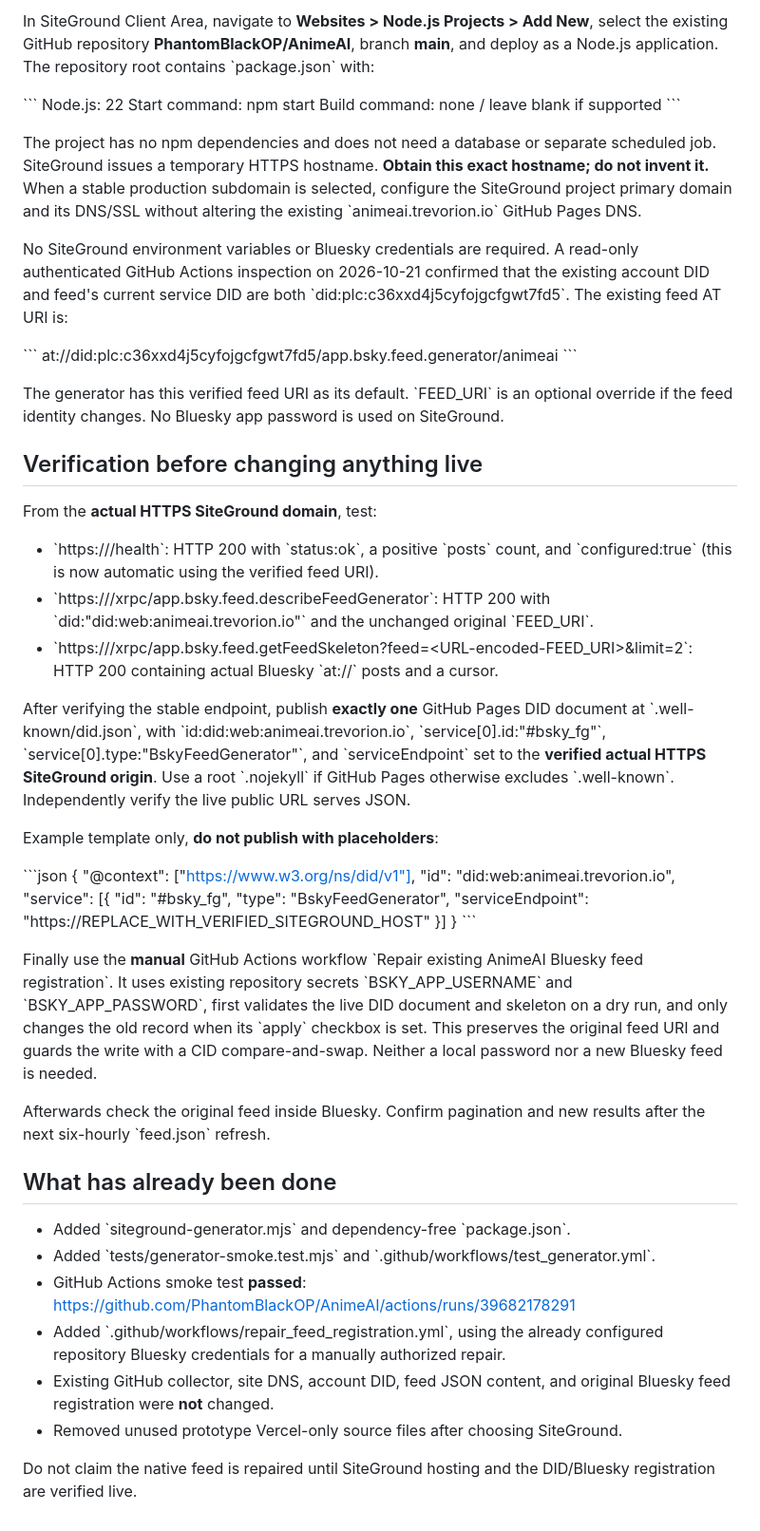
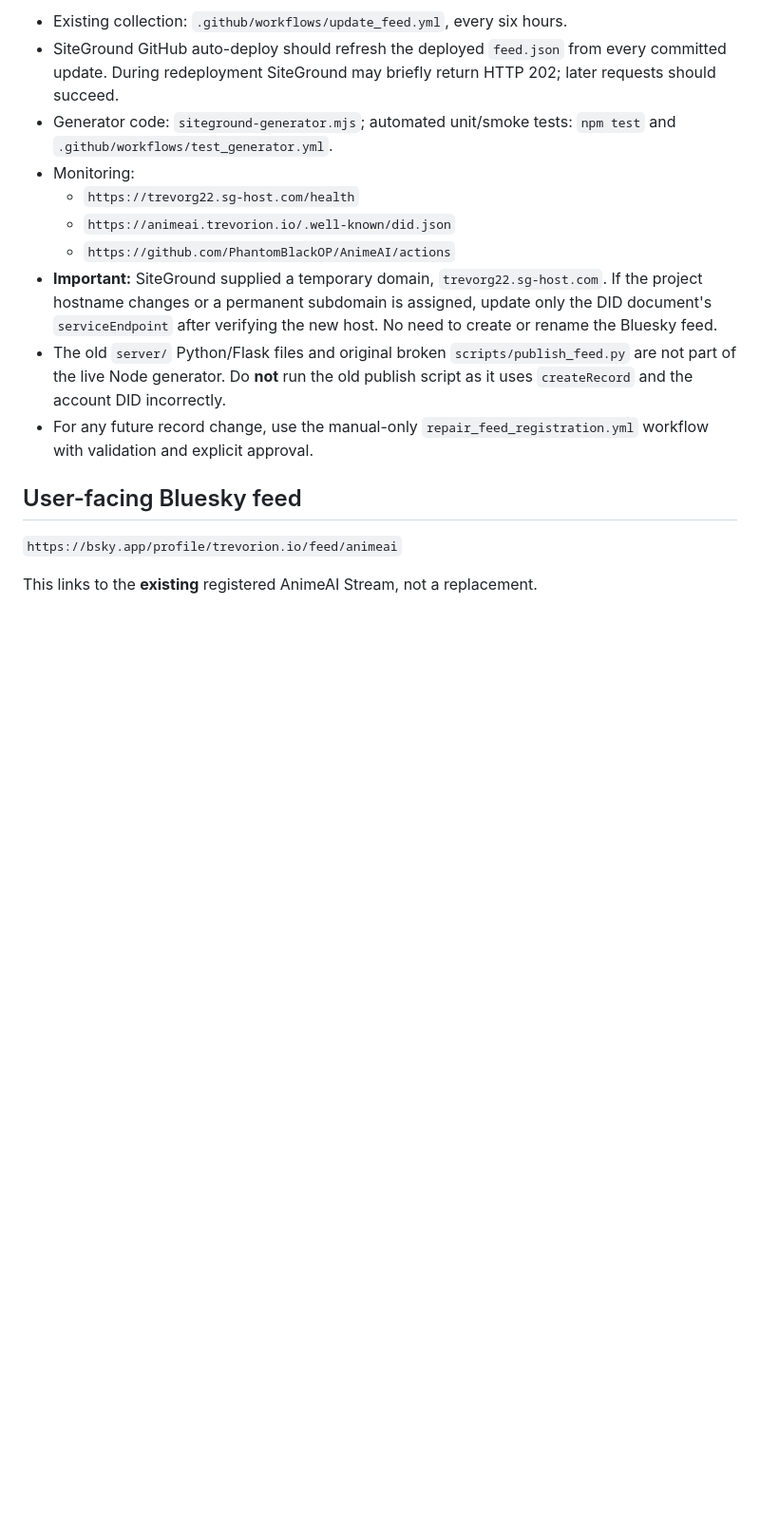
Before and after one commit to PhantomBlackOP/AnimeAI, a Markdown page: docs/GENERATOR-RECOVERY.md, the part around one of its changes. Shown at 95% size. Rendered like a GitHub page; blank space fills up the shorter version.

Commit message:
Document completed SiteGround AnimeAI feed restoration and verified Bluesky AppView

```diff
--- a/docs/GENERATOR-RECOVERY.md
+++ b/docs/GENERATOR-RECOVERY.md
@@ -21,57 +40,17 @@ Scope: AnimeAI remains Bluesky-only. Zine, RSS, Sitemap and Feeder are unrelated
 
-In SiteGround Client Area, navigate to **Websites > Node.js Projects > Add New**, select the existing GitHub repository **PhantomBlackOP/AnimeAI**, branch **main**, and deploy as a Node.js application. The repository root contains \`package.json\` with:
+- Existing collection: `.github/workflows/update_feed.yml`, every six hours.
+- SiteGround GitHub auto-deploy should refresh the deployed `feed.json` from every committed update. During redeployment SiteGround may briefly return HTTP 202; later requests should succeed.
+- Generator code: `siteground-generator.mjs`; automated unit/smoke tests: `npm test` and `.github/workflows/test_generator.yml`.
+- Monitoring:
+  - `https://trevorg22.sg-host.com/health`
+  - `https://animeai.trevorion.io/.well-known/did.json`
+  - `https://github.com/PhantomBlackOP/AnimeAI/actions`
+- **Important:** SiteGround supplied a temporary domain, `trevorg22.sg-host.com`. If the project hostname changes or a permanent subdomain is assigned, update only the DID document's `serviceEndpoint` after verifying the new host. No need to create or rename the Bluesky feed.
+- The old `server/` Python/Flask files and original broken `scripts/publish_feed.py` are not part of the live Node generator. Do **not** run the old publish script as it uses `createRecord` and the account DID incorrectly.
+- For any future record change, use the manual-only `repair_feed_registration.yml` workflow with validation and explicit approval.
 
-\`\`\`
-Node.js: 22
-Start command: npm start
-Build command: none / leave blank if supported
-\`\`\`
+## User-facing Bluesky feed
 
-The project has no npm dependencies and does not need a database or separate scheduled job. SiteGround issues a temporary HTTPS hostname. **Obtain this exact hostname; do not invent it.** When a stable production subdomain is selected, configure the SiteGround project primary domain and its DNS/SSL without altering the existing \`animeai.trevorion.io\` GitHub Pages DNS.
+`https://bsky.app/profile/trevorion.io/feed/animeai`
 
-No SiteGround environment variables or Bluesky credentials are required. A read-only authenticated GitHub Actions inspection on 2026-10-21 confirmed that the existing account DID and feed's current service DID are both \`did:plc:c36xxd4j5cyfojgcfgwt7fd5\`. The existing feed AT URI is:
-
-\`\`\`
-at://did:plc:c36xxd4j5cyfojgcfgwt7fd5/app.bsky.feed.generator/animeai
-\`\`\`
-
-The generator has this verified feed URI as its default. \`FEED_URI\` is an optional override if the feed identity changes. No Bluesky app password is used on SiteGround.
-
-## Verification before changing anything live
-
-From the **actual HTTPS SiteGround domain**, test:
-
-- \`https://<actual-SiteGround-host>/health\`: HTTP 200 with \`status:ok\`, a positive \`posts\` count, and \`configured:true\` (this is now automatic using the verified feed URI).
-- \`https://<actual-SiteGround-host>/xrpc/app.bsky.feed.describeFeedGenerator\`: HTTP 200 with \`did:"did:web:animeai.trevorion.io"\` and the unchanged original \`FEED_URI\`.
-- \`https://<actual-SiteGround-host>/xrpc/app.bsky.feed.getFeedSkeleton?feed=<URL-encoded-FEED_URI>&limit=2\`: HTTP 200 containing actual Bluesky \`at://\` posts and a cursor.
-
-After verifying the stable endpoint, publish **exactly one** GitHub Pages DID document at \`.well-known/did.json\`, with \`id:did:web:animeai.trevorion.io\`, \`service[0].id:"#bsky_fg"\`, \`service[0].type:"BskyFeedGenerator"\`, and \`serviceEndpoint\` set to the **verified actual HTTPS SiteGround origin**. Use a root \`.nojekyll\` if GitHub Pages otherwise excludes \`.well-known\`. Independently verify the live public URL serves JSON.
-
-Example template only, **do not publish with placeholders**:
-
-\`\`\`json
-{
-  "@context": ["https://www.w3.org/ns/did/v1"],
-  "id": "did:web:animeai.trevorion.io",
-  "service": [{
-    "id": "#bsky_fg",
-    "type": "BskyFeedGenerator",
-    "serviceEndpoint": "https://REPLACE_WITH_VERIFIED_SITEGROUND_HOST"
-  }]
-}
-\`\`\`
-
-Finally use the **manual** GitHub Actions workflow \`Repair existing AnimeAI Bluesky feed registration\`. It uses existing repository secrets \`BSKY_APP_USERNAME\` and \`BSKY_APP_PASSWORD\`, first validates the live DID document and skeleton on a dry run, and only changes the old record when its \`apply\` checkbox is set. This preserves the original feed URI and guards the write with a CID compare-and-swap. Neither a local password nor a new Bluesky feed is needed.
-
-Afterwards check the original feed inside Bluesky. Confirm pagination and new results after the next six-hourly \`feed.json\` refresh.
-
-## What has already been done
-
-- Added \`siteground-generator.mjs\` and dependency-free \`package.json\`.
-- Added \`tests/generator-smoke.test.mjs\` and \`.github/workflows/test_generator.yml\`.
-- GitHub Actions smoke test **passed**: https://github.com/PhantomBlackOP/AnimeAI/actions/runs/39682178291
-- Added \`.github/workflows/repair_feed_registration.yml\`, using the already configured repository Bluesky credentials for a manually authorized repair.
-- Existing GitHub collector, site DNS, account DID, feed JSON content, and original Bluesky feed registration were **not** changed.
-- Removed unused prototype Vercel-only source files after choosing SiteGround.
-
-Do not claim the native feed is repaired until SiteGround hosting and the DID/Bluesky registration are verified live.
+This links to the **existing** registered AnimeAI Stream, not a replacement.
```
Also changed, not shown: other parts of docs/GENERATOR-RECOVERY.md (+32 -13 lines).
